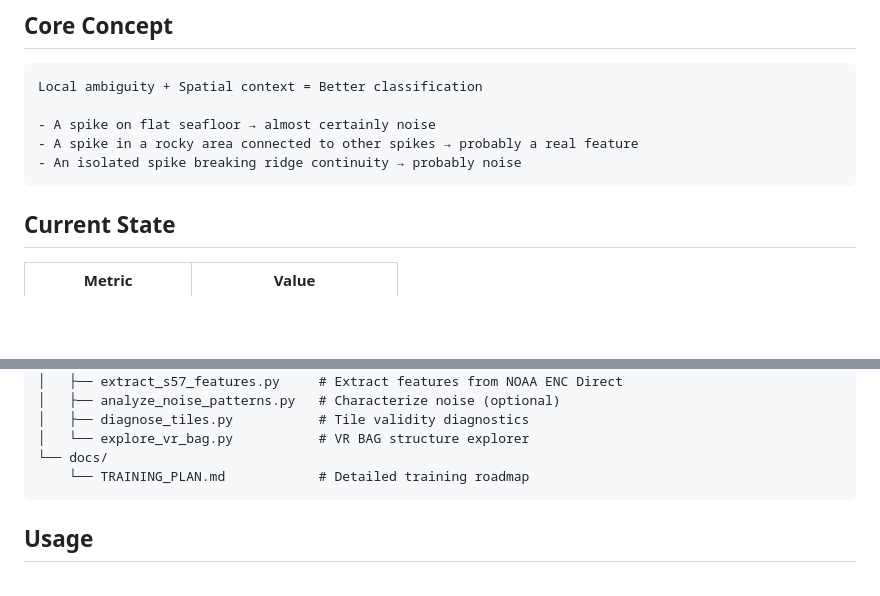
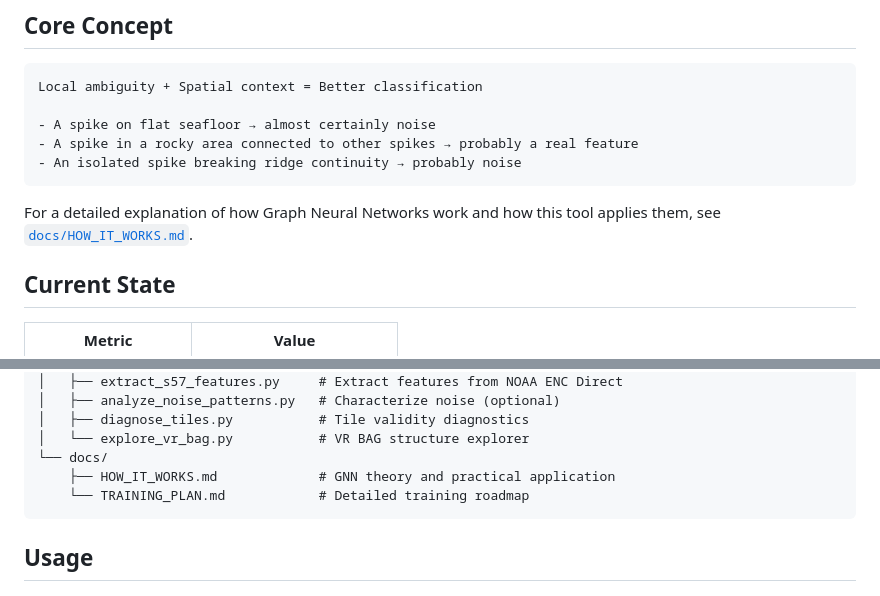
Before and after one commit to grant-froelich/Bathymetric-GNN, a Markdown page: README.md, 2 parts joined by grey strips. Rendered like a GitHub page; blank space fills up the shorter version.

````diff
--- a/README.md
+++ b/README.md
@@ -15,6 +15,8 @@ Local ambiguity + Spatial context = Better classification
 - A spike in a rocky area connected to other spikes → probably a real feature
 - An isolated spike breaking ridge continuity → probably noise
 ```
+
+For a detailed explanation of how Graph Neural Networks work and how this tool applies them, see [`docs/HOW_IT_WORKS.md`](docs/HOW_IT_WORKS.md).
 
 ## Current State
 
@@ -107,6 +109,7 @@ bathymetric-gnn/
 │   ├── diagnose_tiles.py           # Tile validity diagnostics
 │   └── explore_vr_bag.py           # VR BAG structure explorer
 └── docs/
+    ├── HOW_IT_WORKS.md             # GNN theory and practical application
     └── TRAINING_PLAN.md            # Detailed training roadmap
 ```
 
````
Also changed, not shown: CHANGELOG.md (+18 -0 lines), docs/HOW_IT_WORKS.md (added, +411 -0 lines).
